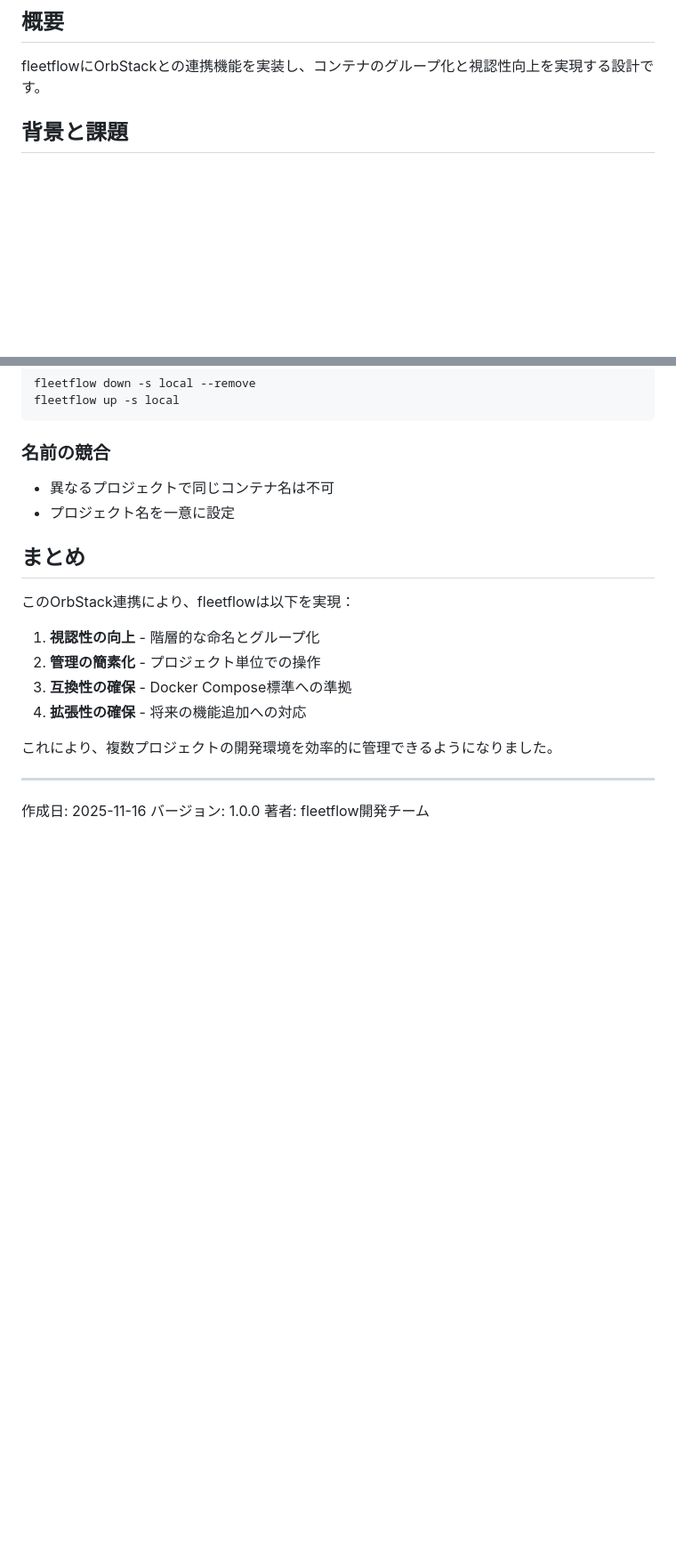
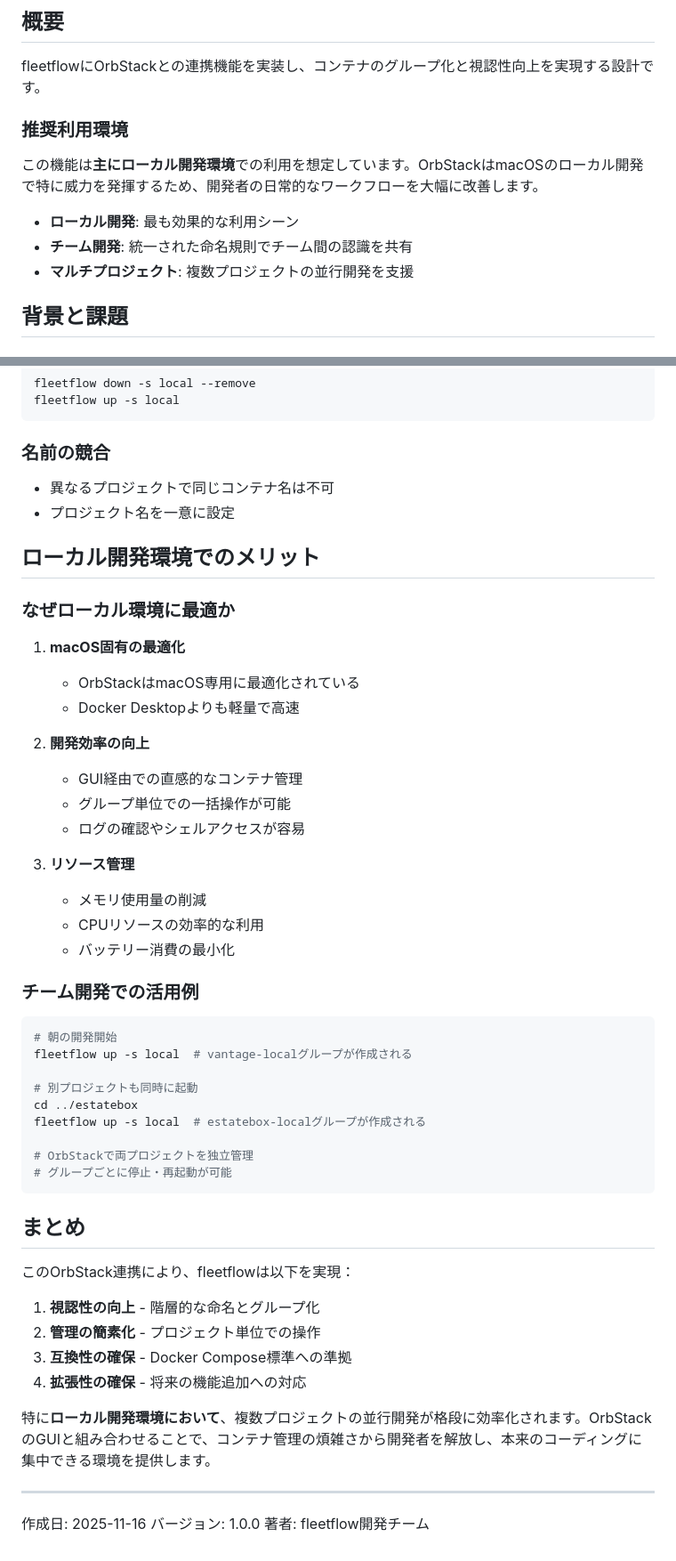
Before and after one commit to chronista-club/fleetflow, a Markdown page: docs/design/orbstack-integration.md, 2 parts joined by grey strips. Shown at 89% size. GitHub-like rendering; blank space fills up the shorter version.

Commit message:
docs: OrbStack連携をローカル開発環境向けに最適化
- 主にローカル開発環境での利用を推奨する旨を明記
- macOS + OrbStackでのメリットを詳細に説明
- チーム開発での活用例を追加
- 開発効率向上のポイントを具体的に記述

🤖 Generated with [Claude Code](https://claude.com/claude-code)

Co-Authored-By: Claude <noreply@anthropic.com>

````diff
--- a/docs/design/orbstack-integration.md
+++ b/docs/design/orbstack-integration.md
@@ -3,6 +3,14 @@
 ## 概要
 
 fleetflowにOrbStackとの連携機能を実装し、コンテナのグループ化と視認性向上を実現する設計です。
+
+### 推奨利用環境
+
+この機能は**主にローカル開発環境**での利用を想定しています。OrbStackはmacOSのローカル開発で特に威力を発揮するため、開発者の日常的なワークフローを大幅に改善します。
+
+- **ローカル開発**: 最も効果的な利用シーン
+- **チーム開発**: 統一された命名規則でチーム間の認識を共有
+- **マルチプロジェクト**: 複数プロジェクトの並行開発を支援
 
 ## 背景と課題
 
@@ -214,6 +226,38 @@ fleetflow up -s local
 - 異なるプロジェクトで同じコンテナ名は不可
 - プロジェクト名を一意に設定
 
+## ローカル開発環境でのメリット
+
+### なぜローカル環境に最適か
+
+1. **macOS固有の最適化**
+   - OrbStackはmacOS専用に最適化されている
+   - Docker Desktopよりも軽量で高速
+
+2. **開発効率の向上**
+   - GUI経由での直感的なコンテナ管理
+   - グループ単位での一括操作が可能
+   - ログの確認やシェルアクセスが容易
+
+3. **リソース管理**
+   - メモリ使用量の削減
+   - CPUリソースの効率的な利用
+   - バッテリー消費の最小化
+
+### チーム開発での活用例
+
+```bash
+# 朝の開発開始
+fleetflow up -s local  # vantage-localグループが作成される
+
+# 別プロジェクトも同時に起動
+cd ../estatebox
+fleetflow up -s local  # estatebox-localグループが作成される
+
+# OrbStackで両プロジェクトを独立管理
+# グループごとに停止・再起動が可能
+```
+
 ## まとめ
 
 このOrbStack連携により、fleetflowは以下を実現：
@@ -223,7 +267,7 @@ fleetflow up -s local
 3. **互換性の確保** - Docker Compose標準への準拠
 4. **拡張性の確保** - 将来の機能追加への対応
 
-これにより、複数プロジェクトの開発環境を効率的に管理できるようになりました。
+特に**ローカル開発環境において**、複数プロジェクトの並行開発が格段に効率化されます。OrbStackのGUIと組み合わせることで、コンテナ管理の煩雑さから開発者を解放し、本来のコーディングに集中できる環境を提供します。
 
 ---
 
````
Also changed, not shown: other parts of docs/design/orbstack-integration.md (+4 -0 lines).
